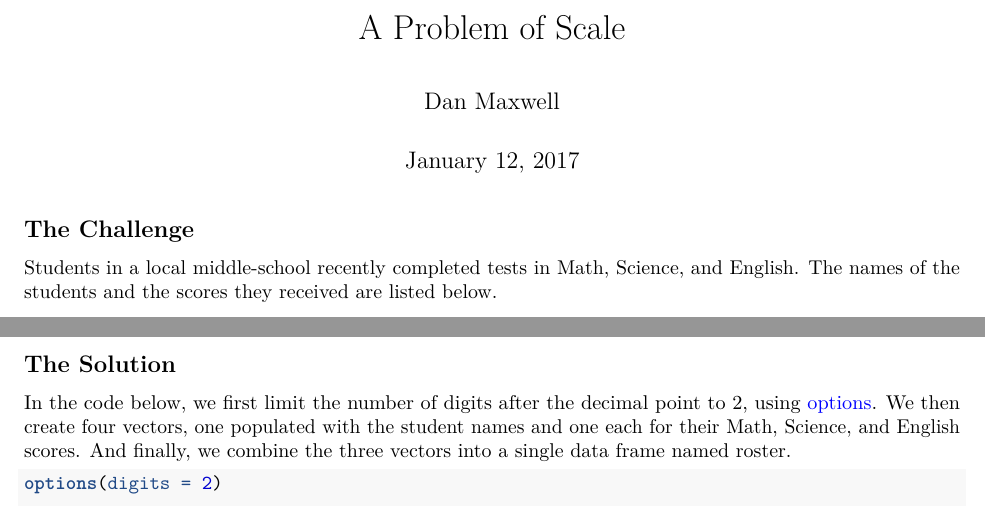
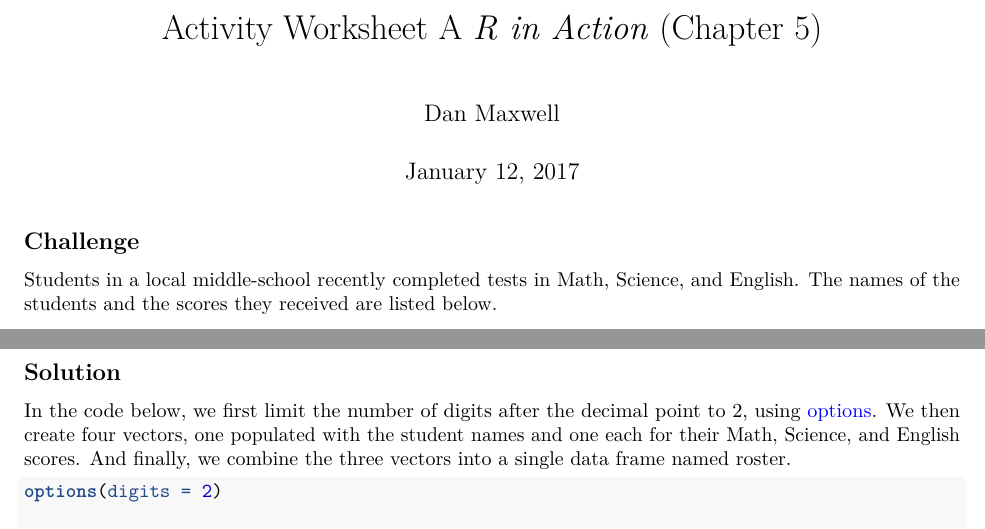
Before and after one commit to danielsmaxwell/intro_to_r, an R Markdown document (module_4/activities_chp_5a.Rmd): two parts of pages 1 and 2 of 3, joined at a grey line, cut at the place of the change. Rendered offline with R 4.5, knitr and Pandoc, then LaTeX, with nearby package versions.

Commit message:
Reformat + add new title.

````diff
--- a/module_4/activities_chp_5a.Rmd
+++ b/module_4/activities_chp_5a.Rmd
@@ -1,15 +1,16 @@
 ---
-title:  "A Problem of Scale"
+title:  "Activity Worksheet A *R in Action* (Chapter 5)"
 author: "Dan Maxwell"
 date:   "January 12, 2017"
 output: pdf_document
+header-includes: \usepackage{color}
 ---
 
 ```{r setup, include=FALSE}
 knitr::opts_chunk$set(echo = TRUE)
 ```
 
-## The Challenge
+## Challenge
 
 Students in a local middle-school recently completed tests in Math, Science, and English.  The names of the students and the scores they received are listed below.
 
@@ -41,7 +42,7 @@ Here are the specialized functions you'll need to use for this R challenge.  Sta
 
 \newpage
 
-## The Solution
+## Solution
 
 In the code below, we first limit the number of digits after the decimal point to 2, using \textcolor{blue}{options}.  We then create four vectors, one populated with the student names and one each for their Math, Science, and English scores.  And finally, we combine the three vectors into a single data frame named roster.
 
````
